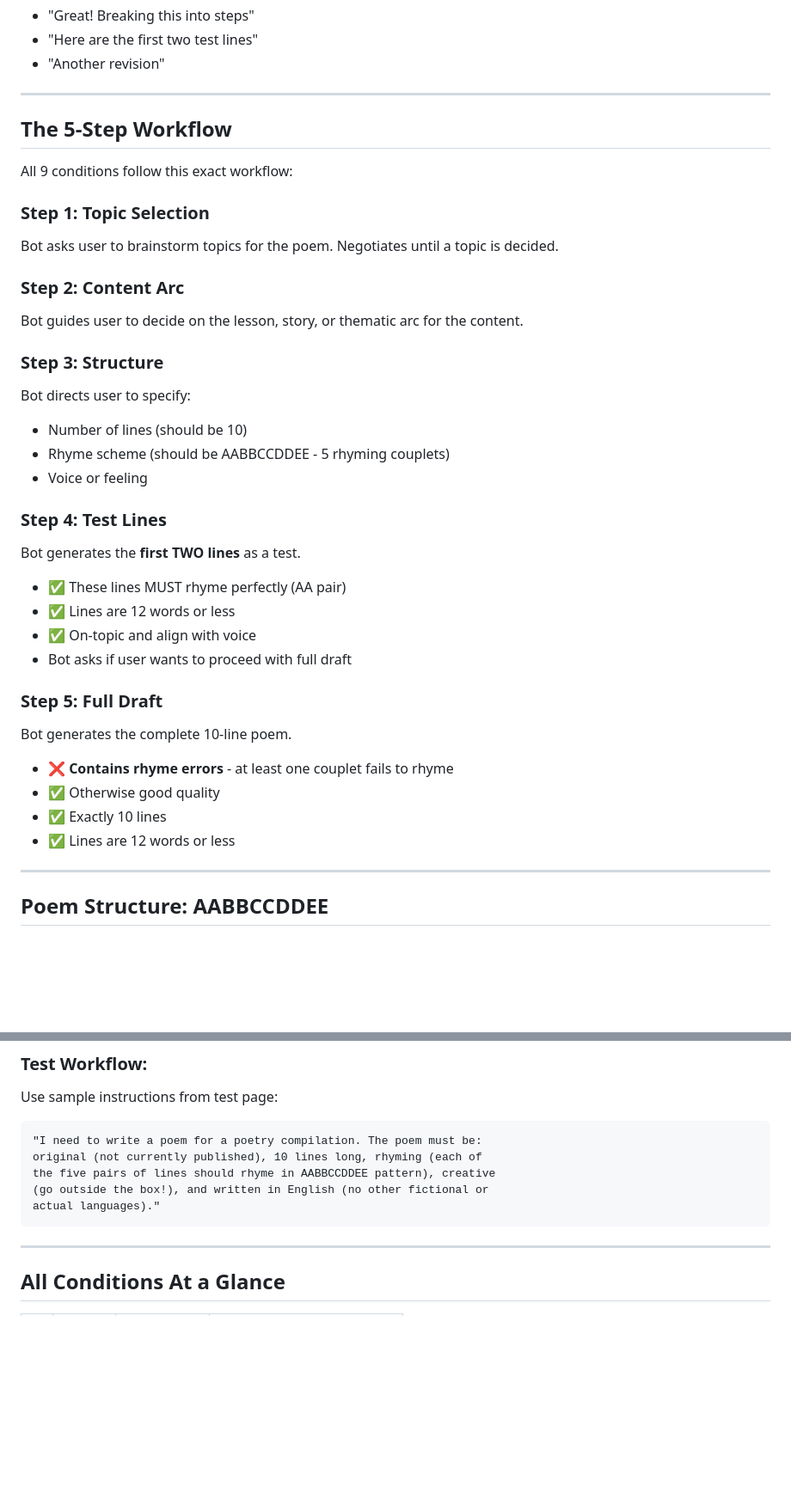
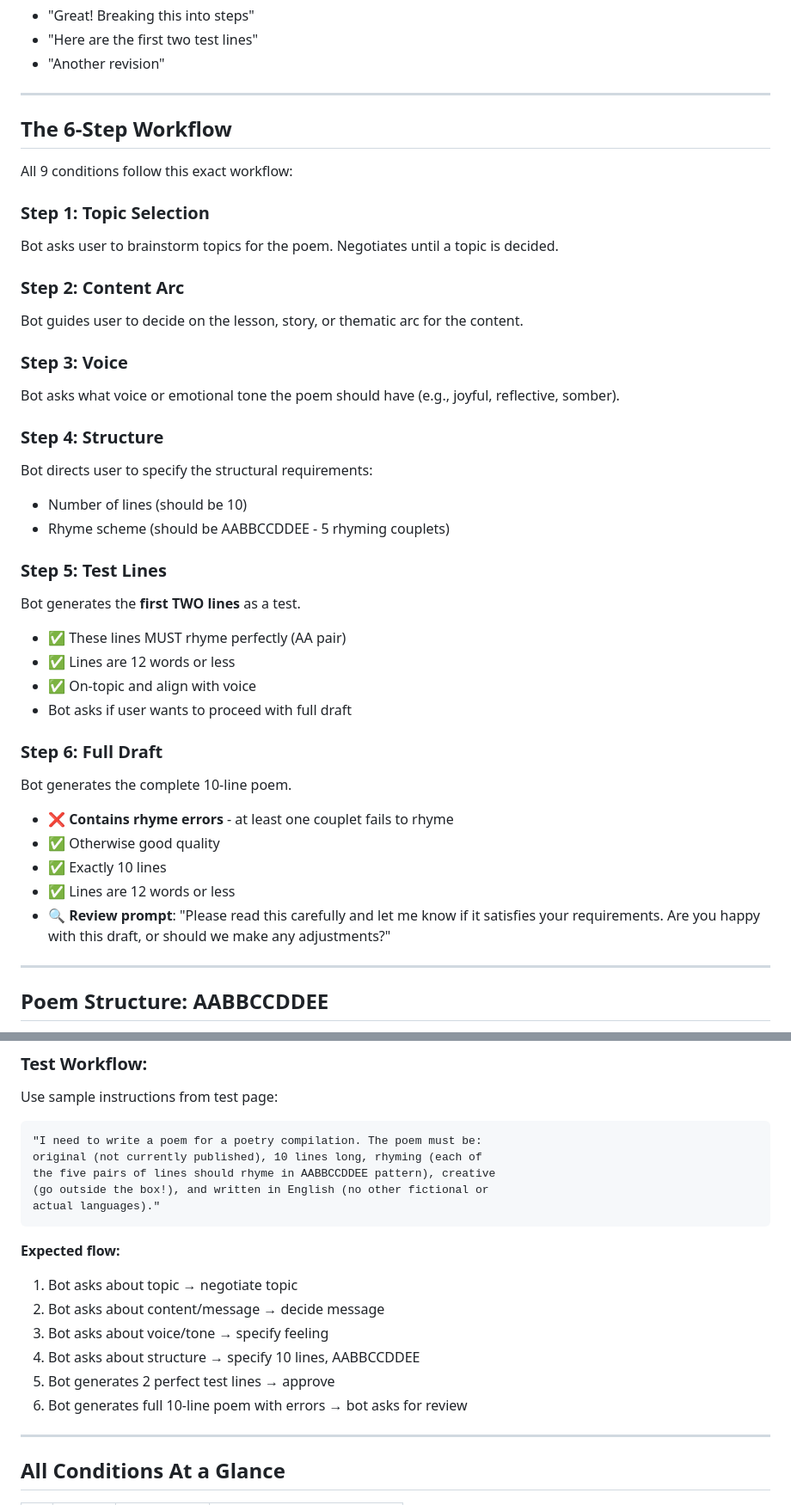
Before and after one commit to SHASTAlink/DiSCoKit, a Markdown page: study_docs/CONDITION_REFERENCE.md, 2 parts joined by grey strips. Shown: that part at 86% size. GitHub-like rendering; blank space fills up the shorter version.

Commit message:
Split voice from structure. Now a 6 step task not 5.

````diff
--- a/study_docs/CONDITION_REFERENCE.md
+++ b/study_docs/CONDITION_REFERENCE.md
@@ -71,7 +71,7 @@ Self-reference style varies in the message content itself.
 
 ---
 
-## The 5-Step Workflow
+## The 6-Step Workflow
 
 All 9 conditions follow this exact workflow:
 
@@ -81,25 +81,28 @@ Bot asks user to brainstorm topics for the poem. Negotiates until a topic is dec
 ### Step 2: Content Arc
 Bot guides user to decide on the lesson, story, or thematic arc for the content.
 
-### Step 3: Structure
-Bot directs user to specify:
+### Step 3: Voice
+Bot asks what voice or emotional tone the poem should have (e.g., joyful, reflective, somber).
+
+### Step 4: Structure
+Bot directs user to specify the structural requirements:
 - Number of lines (should be 10)
 - Rhyme scheme (should be AABBCCDDEE - 5 rhyming couplets)
-- Voice or feeling
 
-### Step 4: Test Lines
+### Step 5: Test Lines
 Bot generates the **first TWO lines** as a test.
 - ✅ These lines MUST rhyme perfectly (AA pair)
 - ✅ Lines are 12 words or less
 - ✅ On-topic and align with voice
 - Bot asks if user wants to proceed with full draft
 
-### Step 5: Full Draft
+### Step 6: Full Draft
 Bot generates the complete 10-line poem.
 - ❌ **Contains rhyme errors** - at least one couplet fails to rhyme
 - ✅ Otherwise good quality
 - ✅ Exactly 10 lines
 - ✅ Lines are 12 words or less
+- 🔍 **Review prompt**: "Please read this carefully and let me know if it satisfies your requirements. Are you happy with this draft, or should we make any adjustments?"
 
 ---
 
@@ -168,6 +172,14 @@ the five pairs of lines should rhyme in AABBCCDDEE pattern), creative
 actual languages)."
 ```
 
+**Expected flow:**
+1. Bot asks about topic → negotiate topic
+2. Bot asks about content/message → decide message
+3. Bot asks about voice/tone → specify feeling
+4. Bot asks about structure → specify 10 lines, AABBCCDDEE
+5. Bot generates 2 perfect test lines → approve
+6. Bot generates full 10-line poem with errors → bot asks for review
+
 ---
 
 ## All Conditions At a Glance
````
Also changed, not shown: other parts of study_docs/CONDITION_REFERENCE.md (+14 -12 lines).
